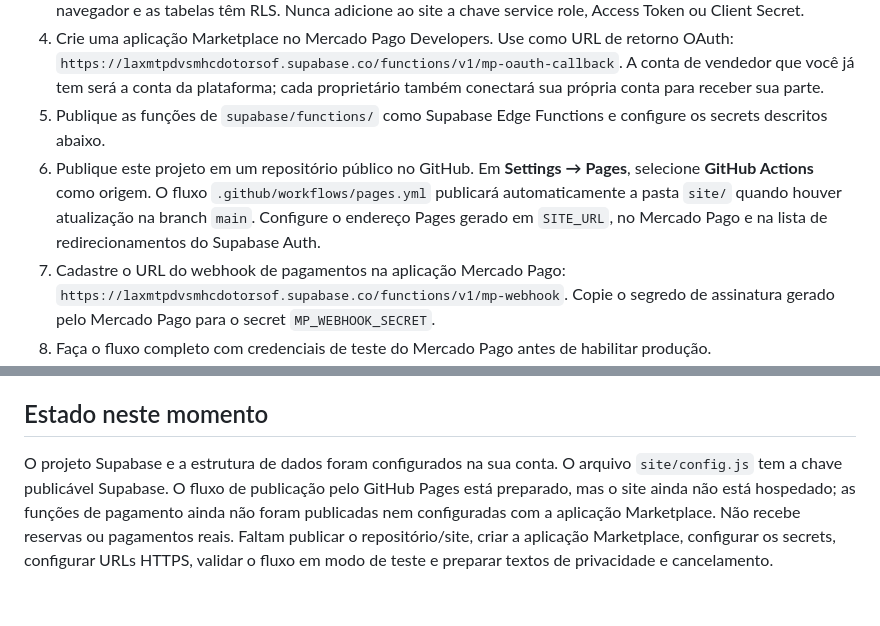
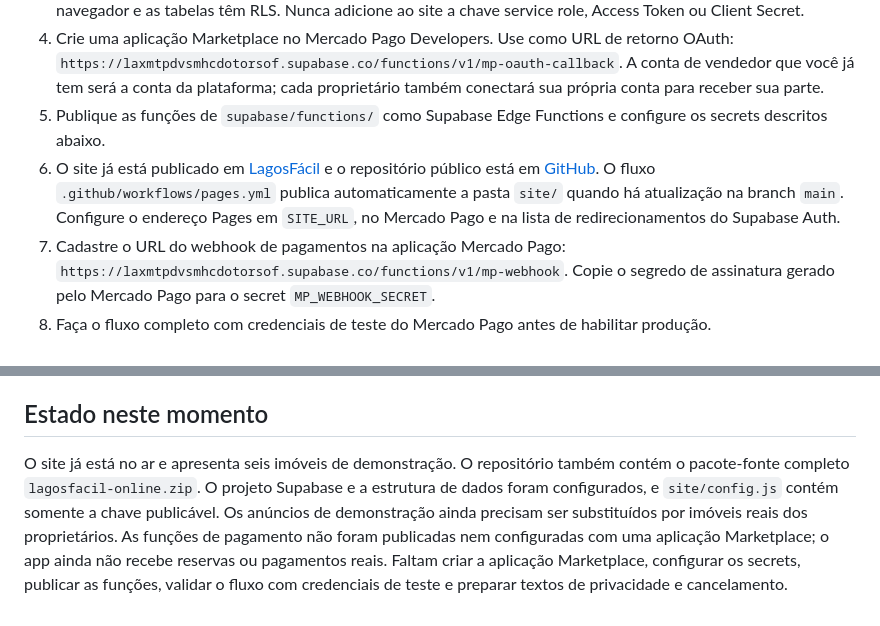
Before and after one commit to amarojose1609-star/lagosfacil, a Markdown page: README.md, 2 parts joined by grey strips. Rendered like a GitHub page.

Commit message:
Atualizar instruções de publicação

```diff
--- a/README.md
+++ b/README.md
@@ -17,7 +17,7 @@ O Split 1:1 do Mercado Pago exige que cada proprietário autorize sua conta via
 3. `site/config.js` já está preenchido com a URL e chave **publicável** deste projeto. Essa chave foi feita para uso no navegador e as tabelas têm RLS. Nunca adicione ao site a chave service role, Access Token ou Client Secret.
 4. Crie uma aplicação Marketplace no Mercado Pago Developers. Use como URL de retorno OAuth: `https://laxmtpdvsmhcdotorsof.supabase.co/functions/v1/mp-oauth-callback`. A conta de vendedor que você já tem será a conta da plataforma; cada proprietário também conectará sua própria conta para receber sua parte.
 5. Publique as funções de `supabase/functions/` como Supabase Edge Functions e configure os secrets descritos abaixo.
-6. Publique este projeto em um repositório público no GitHub. Em **Settings → Pages**, selecione **GitHub Actions** como origem. O fluxo `.github/workflows/pages.yml` publicará automaticamente a pasta `site/` quando houver atualização na branch `main`. Configure o endereço Pages gerado em `SITE_URL`, no Mercado Pago e na lista de redirecionamentos do Supabase Auth.
+6. O site já está publicado em [LagosFácil](https://amarojose1609-star.github.io/lagosfacil/) e o repositório público está em [GitHub](https://github.com/amarojose1609-star/lagosfacil). O fluxo `.github/workflows/pages.yml` publica automaticamente a pasta `site/` quando há atualização na branch `main`. Configure o endereço Pages em `SITE_URL`, no Mercado Pago e na lista de redirecionamentos do Supabase Auth.
 7. Cadastre o URL do webhook de pagamentos na aplicação Mercado Pago: `https://laxmtpdvsmhcdotorsof.supabase.co/functions/v1/mp-webhook`. Copie o segredo de assinatura gerado pelo Mercado Pago para o secret `MP_WEBHOOK_SECRET`.
 8. Faça o fluxo completo com credenciais de teste do Mercado Pago antes de habilitar produção.
 
@@ -52,4 +52,4 @@ Uma reserva pendente bloqueia aquelas datas para evitar dupla reserva. Se o clie
 
 ## Estado neste momento
 
-O projeto Supabase e a estrutura de dados foram configurados na sua conta. O arquivo `site/config.js` tem a chave publicável Supabase. O fluxo de publicação pelo GitHub Pages está preparado, mas o site ainda não está hospedado; as funções de pagamento ainda não foram publicadas nem configuradas com a aplicação Marketplace. Não recebe reservas ou pagamentos reais. Faltam publicar o repositório/site, criar a aplicação Marketplace, configurar os secrets, configurar URLs HTTPS, validar o fluxo em modo de teste e preparar textos de privacidade e cancelamento.
+O site já está no ar e apresenta seis imóveis de demonstração. O repositório também contém o pacote-fonte completo `lagosfacil-online.zip`. O projeto Supabase e a estrutura de dados foram configurados, e `site/config.js` contém somente a chave publicável. Os anúncios de demonstração ainda precisam ser substituídos por imóveis reais dos proprietários. As funções de pagamento não foram publicadas nem configuradas com uma aplicação Marketplace; o app ainda não recebe reservas ou pagamentos reais. Faltam criar a aplicação Marketplace, configurar os secrets, publicar as funções, validar o fluxo com credenciais de teste e preparar textos de privacidade e cancelamento.
```
